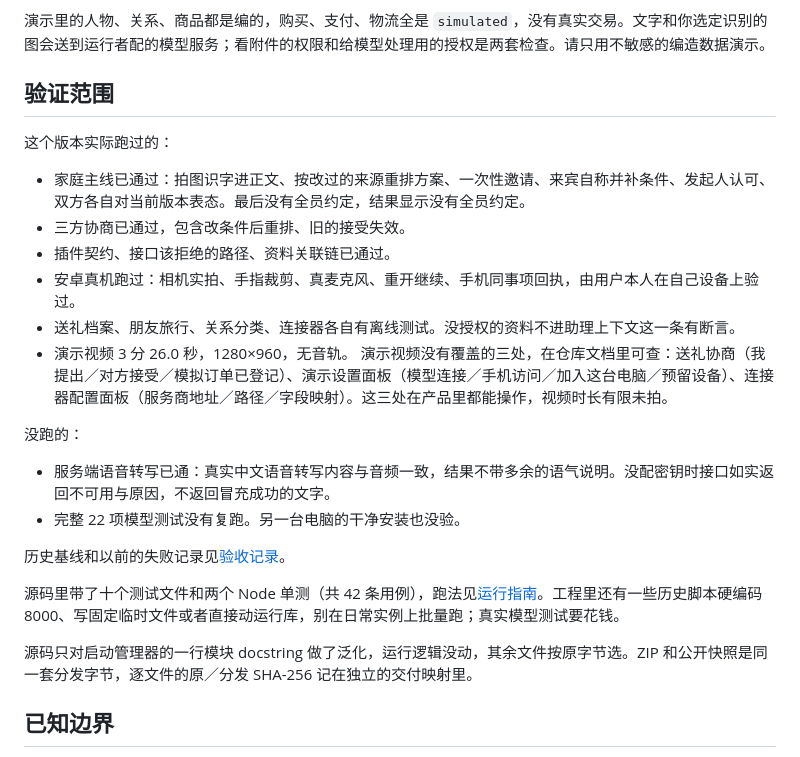
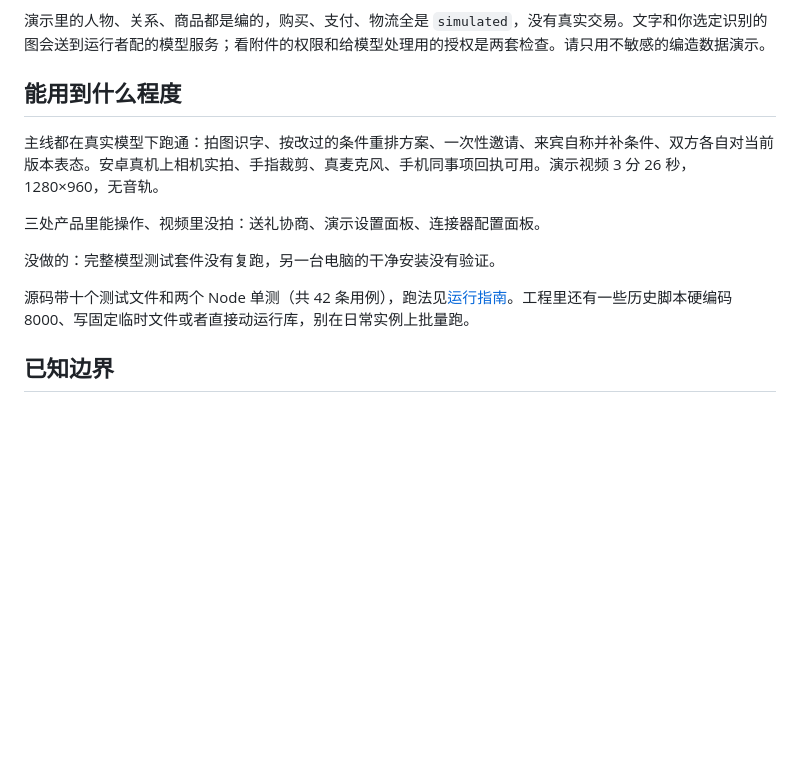
Before and after one commit to larisfavour-lang/personal-ai-hackathon, a Markdown page: README.md, the part around the change. Drawn GitHub-style; blank space fills up the shorter version.

Commit message:
docs: verification section states capability, not test process

```diff
--- a/README.md
+++ b/README.md
@@ -223,28 +223,15 @@ python -m http.server 9000 --bind 127.0.0.1 \
 
 演示里的人物、关系、商品都是编的，购买、支付、物流全是 `simulated`，没有真实交易。文字和你选定识别的图会送到运行者配的模型服务；看附件的权限和给模型处理用的授权是两套检查。请只用不敏感的编造数据演示。
 
-## 验证范围
+## 能用到什么程度
 
-这个版本实际跑过的：
+主线都在真实模型下跑通：拍图识字、按改过的条件重排方案、一次性邀请、来宾自称并补条件、双方各自对当前版本表态。安卓真机上相机实拍、手指裁剪、真麦克风、手机同事项回执可用。演示视频 3 分 26 秒，1280×960，无音轨。
 
-- 家庭主线已通过：拍图识字进正文、按改过的来源重排方案、一次性邀请、来宾自称并补条件、发起人认可、双方各自对当前版本表态。最后没有全员约定，结果显示没有全员约定。
-- 三方协商已通过，包含改条件后重排、旧的接受失效。
-- 插件契约、接口该拒绝的路径、资料关联链已通过。
-- 安卓真机跑过：相机实拍、手指裁剪、真麦克风、重开继续、手机同事项回执，由用户本人在自己设备上验过。
-- 送礼档案、朋友旅行、关系分类、连接器各自有离线测试。没授权的资料不进助理上下文这一条有断言。
-- 演示视频 3 分 26.0 秒，1280×960，无音轨。
-演示视频没有覆盖的三处，在仓库文档里可查：送礼协商（我提出／对方接受／模拟订单已登记）、演示设置面板（模型连接／手机访问／加入这台电脑／预留设备）、连接器配置面板（服务商地址／路径／字段映射）。这三处在产品里都能操作，视频时长有限未拍。
+三处产品里能操作、视频里没拍：送礼协商、演示设置面板、连接器配置面板。
 
-没跑的：
+没做的：完整模型测试套件没有复跑，另一台电脑的干净安装没有验证。
 
-- 服务端语音转写已通：真实中文语音转写内容与音频一致，结果不带多余的语气说明。没配密钥时接口如实返回不可用与原因，不返回冒充成功的文字。
-- 完整 22 项模型测试没有复跑。另一台电脑的干净安装也没验。
-
-历史基线和以前的失败记录见[验收记录](<docs/acceptance-record.md>)。
-
-源码里带了十个测试文件和两个 Node 单测（共 42 条用例），跑法见[运行指南](<docs/run-standalone.md#测试不是日常启动命令>)。工程里还有一些历史脚本硬编码 8000、写固定临时文件或者直接动运行库，别在日常实例上批量跑；真实模型测试要花钱。
-
-源码只对启动管理器的一行模块 docstring 做了泛化，运行逻辑没动，其余文件按原字节选。ZIP 和公开快照是同一套分发字节，逐文件的原／分发 SHA-256 记在独立的交付映射里。
+源码带十个测试文件和两个 Node 单测（共 42 条用例），跑法见[运行指南](<docs/run-standalone.md#测试不是日常启动命令>)。工程里还有一些历史脚本硬编码 8000、写固定临时文件或者直接动运行库，别在日常实例上批量跑。
 
 ## 已知边界
 
```
